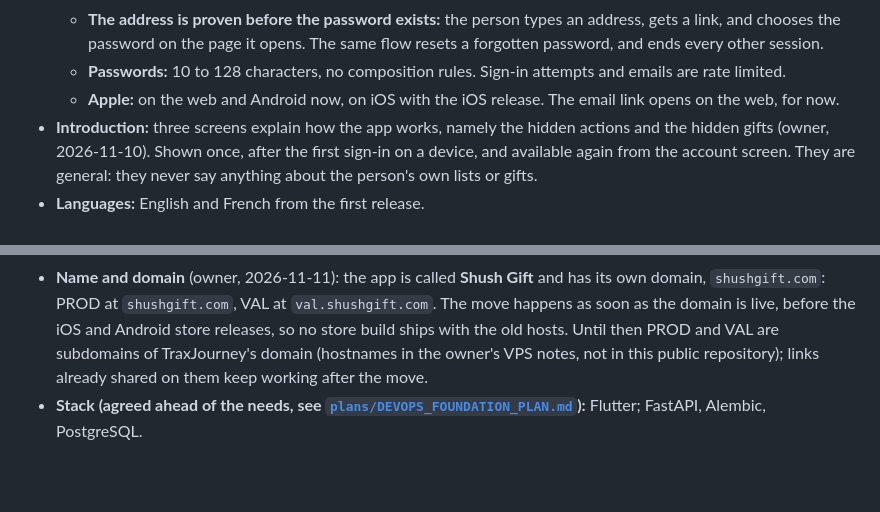
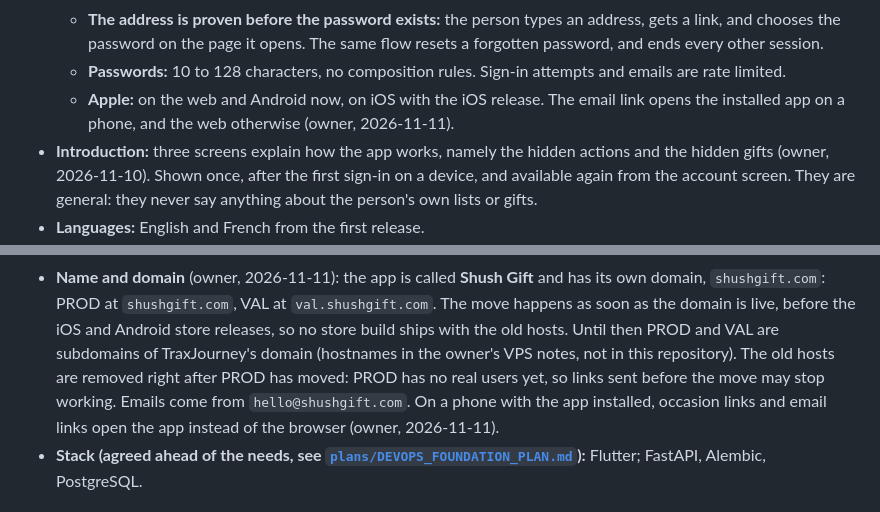
Before and after one commit to rui-nar/Wishlist, a Markdown page: docs/NEEDS.md, 2 parts joined by grey strips. Rendered like a GitHub page; blank space fills up the shorter version.

```diff
--- a/docs/NEEDS.md
+++ b/docs/NEEDS.md
@@ -329,7 +329,8 @@ Decided 2026-11-09 (owner's instruction to proceed silently):
   - **Passwords:** 10 to 128 characters, no composition rules. Sign-in attempts
     and emails are rate limited.
   - **Apple:** on the web and Android now, on iOS with the iOS release. The
-    email link opens on the web, for now.
+    email link opens the installed app on a phone, and the web otherwise
+    (owner, 2026-11-11).
 - **Introduction:** three screens explain how the app works, namely the hidden
   actions and the hidden gifts (owner, 2026-11-10). Shown once, after the first
   sign-in on a device, and available again from the account screen. They are
@@ -351,8 +352,11 @@ Decided 2026-11-09 (owner's instruction to proceed silently):
   `val.shushgift.com`. The move happens as soon as the domain is live, before
   the iOS and Android store releases, so no store build ships with the old
   hosts. Until then PROD and VAL are subdomains of TraxJourney's domain
-  (hostnames in the owner's VPS notes, not in this public repository); links
-  already shared on them keep working after the move.
+  (hostnames in the owner's VPS notes, not in this repository). The old hosts
+  are removed right after PROD has moved: PROD has no real users yet, so links
+  sent before the move may stop working. Emails come from
+  `hello@shushgift.com`. On a phone with the app installed, occasion links
+  and email links open the app instead of the browser (owner, 2026-11-11).
 - **Stack (agreed ahead of the needs, see
   [`plans/DEVOPS_FOUNDATION_PLAN.md`](plans/DEVOPS_FOUNDATION_PLAN.md)):**
   Flutter; FastAPI, Alembic, PostgreSQL.
```
Also changed, not shown: docs/plans/SHUSH_GIFT_PLAN.md (added, +594 -0 lines), docs/reviews/SHUSH_GIFT_PLAN.md (added, +74 -0 lines).
